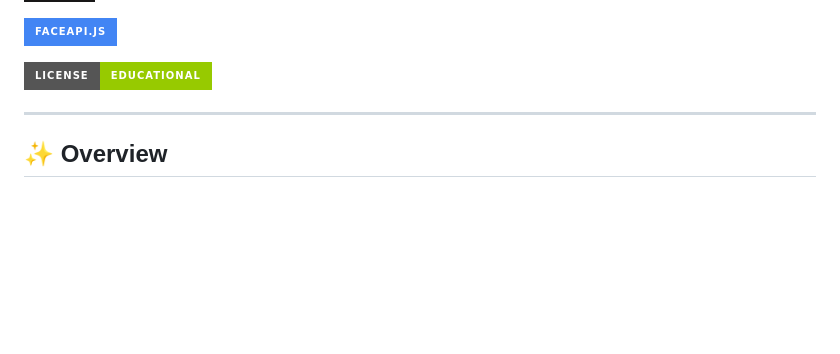
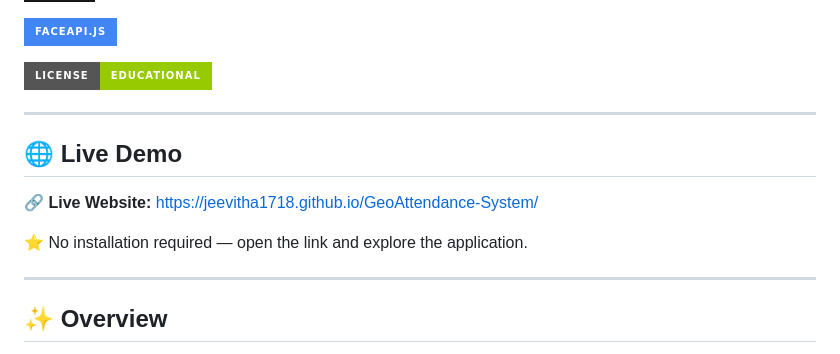
Before and after one commit to Jeevitha1718/GeoAttendance-System, a Markdown page: README.md, the part around the change. Rendered like a GitHub page; badges without logos; blank space fills up the shorter version.

Commit message:
Add live demo link to README

```diff
--- a/README.md
+++ b/README.md
@@ -15,6 +15,14 @@ A modern web-based attendance system that combines **Face Recognition** and **Ge
 ![Face API](https://img.shields.io/badge/FaceAPI.js-4285F4?style=for-the-badge)
 
 ![License](https://img.shields.io/badge/License-Educational-green?style=for-the-badge)
+
+---
+
+## 🌐 Live Demo
+
+🔗 **Live Website:** https://jeevitha1718.github.io/GeoAttendance-System/
+
+⭐ No installation required — open the link and explore the application.
 
 ---
 
```
